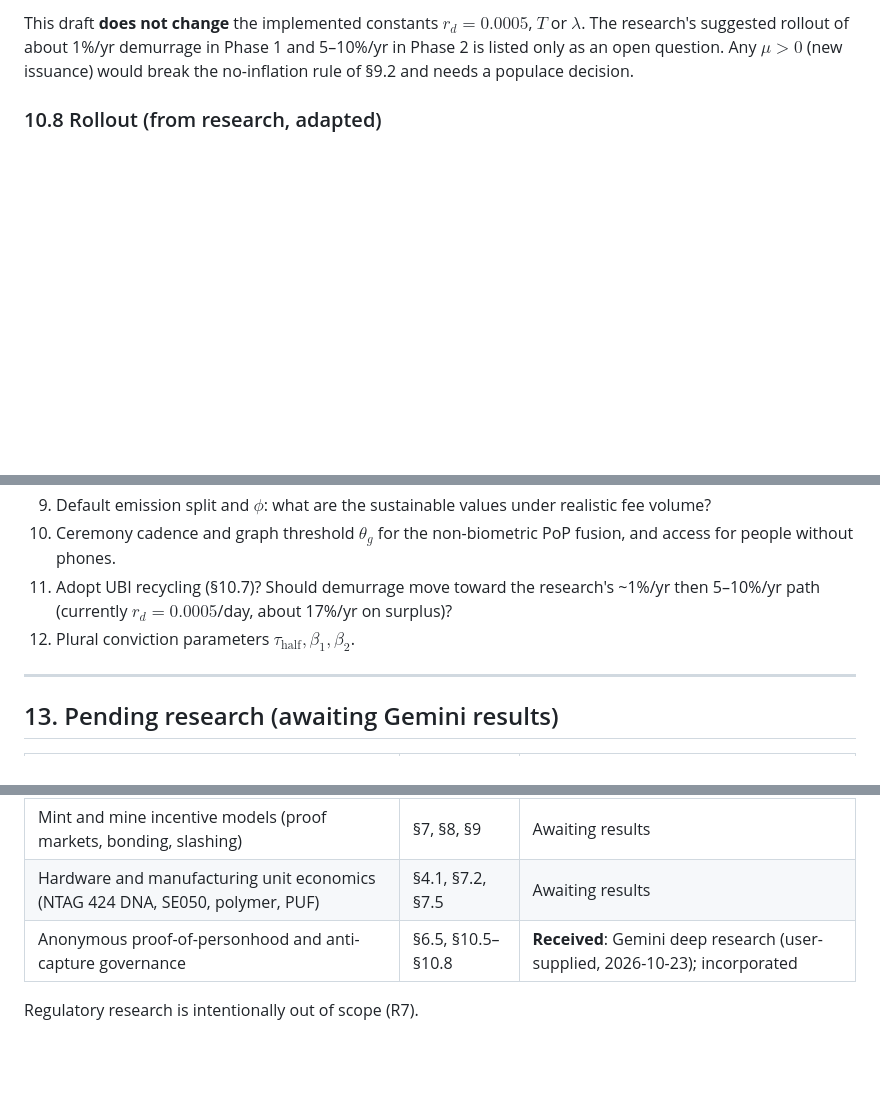
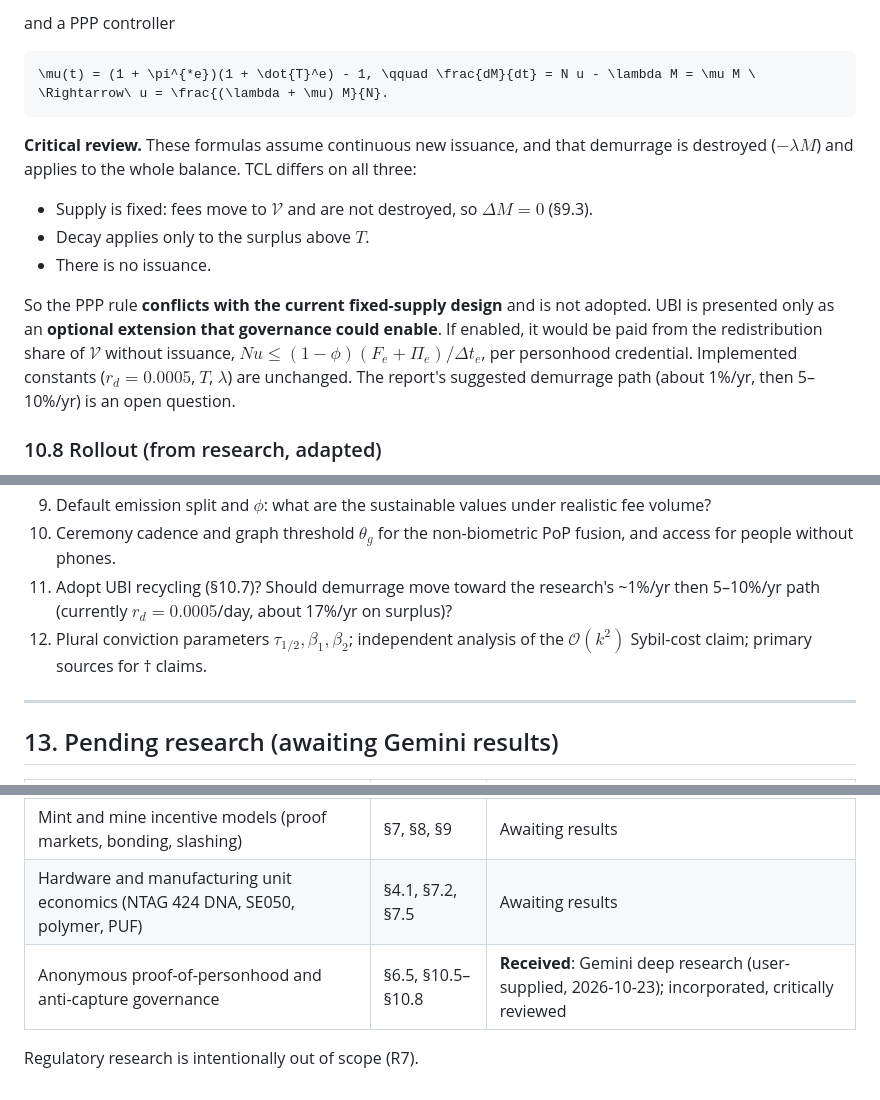
Before and after one commit to onnxscibroccoli/TCL-orc, a Markdown page: docs/11_physical_currency_spec.md, 3 parts joined by grey strips. GitHub-like rendering; blank space fills up the shorter version.

````diff
--- a/docs/11_physical_currency_spec.md
+++ b/docs/11_physical_currency_spec.md
@@ -458,6 +462,18 @@ MV = C^{*}T_x, \qquad \mu = \pi^{*} + \dot{T}_x - \dot{V}, \qquad N u = (\mu + \
 ```
 
-This draft **does not change** the implemented constants $`r_d = 0.0005`$, $`T`$ or $`\lambda`$. The research's suggested rollout of about 1%/yr demurrage in Phase 1 and 5–10%/yr in Phase 2 is listed only as an open question. Any $`\mu \gt 0`$ (new issuance) would break the no-inflation rule of §9.2 and needs a populace decision.
+and a PPP controller
+
+```math
+\mu(t) = (1 + \pi^{*e})(1 + \dot{T}^e) - 1, \qquad \frac{dM}{dt} = N u - \lambda M = \mu M \ \Rightarrow\ u = \frac{(\lambda + \mu) M}{N}.
+```
+
+**Critical review.** These formulas assume continuous new issuance, and that demurrage is destroyed ($`-\lambda M`$) and applies to the whole balance. TCL differs on all three:
+
+- Supply is fixed: fees move to $`\mathcal{V}`$ and are not destroyed, so $`\Delta M = 0`$ (§9.3).
+- Decay applies only to the surplus above $`T`$.
+- There is no issuance.
+
+So the PPP rule **conflicts with the current fixed-supply design** and is not adopted. UBI is presented only as an **optional extension that governance could enable**. If enabled, it would be paid from the redistribution share of $`\mathcal{V}`$ without issuance, $`N u \le (1-\phi)(F_e + \Pi_e)/\Delta t_e`$, per personhood credential. Implemented constants ($`r_d = 0.0005`$, $`T`$, $`\lambda`$) are unchanged. The report's suggested demurrage path (about 1%/yr, then 5–10%/yr) is an open question.
 
 ### 10.8 Rollout (from research, adapted)
 
@@ -499,7 +515,7 @@ This draft **does not change** the implemented constants $`r_d = 0.0005`$, $`T`$
 9. Default emission split and $`\phi`$: what are the sustainable values under realistic fee volume?
 10. Ceremony cadence and graph threshold $`\theta_g`$ for the non-biometric PoP fusion, and access for people without phones.
 11. Adopt UBI recycling (§10.7)? Should demurrage move toward the research's ~1%/yr then 5–10%/yr path (currently $`r_d = 0.0005`$/day, about 17%/yr on surplus)?
-12. Plural conviction parameters $`\tau_{\mathrm{half}}, \beta_1, \beta_2`$.
+12. Plural conviction parameters $`\tau_{1/2}, \beta_1, \beta_2`$; independent analysis of the $`\mathcal{O}(k^2)`$ Sybil-cost claim; primary sources for † claims.
 
 ---
 
@@ -511,6 +527,6 @@ This draft **does not change** the implemented constants $`r_d = 0.0005`$, $`T`$
 | Demurrage history on physical currency (Wörgl, Freigeld, Chiemgauer) | §5, §6 | Awaiting results |
 | Mint and mine incentive models (proof markets, bonding, slashing) | §7, §8, §9 | Awaiting results |
 | Hardware and manufacturing unit economics (NTAG 424 DNA, SE050, polymer, PUF) | §4.1, §7.2, §7.5 | Awaiting results |
-| Anonymous proof-of-personhood and anti-capture governance | §6.5, §10.5–§10.8 | **Received**: Gemini deep research (user-supplied, 2026-10-23); incorporated |
+| Anonymous proof-of-personhood and anti-capture governance | §6.5, §10.5–§10.8 | **Received**: Gemini deep research (user-supplied, 2026-10-23); incorporated, critically reviewed |
 
 Regulatory research is intentionally out of scope (R7).
````
Also changed, not shown: other parts of docs/11_physical_currency_spec.md (+28 -24 lines).
